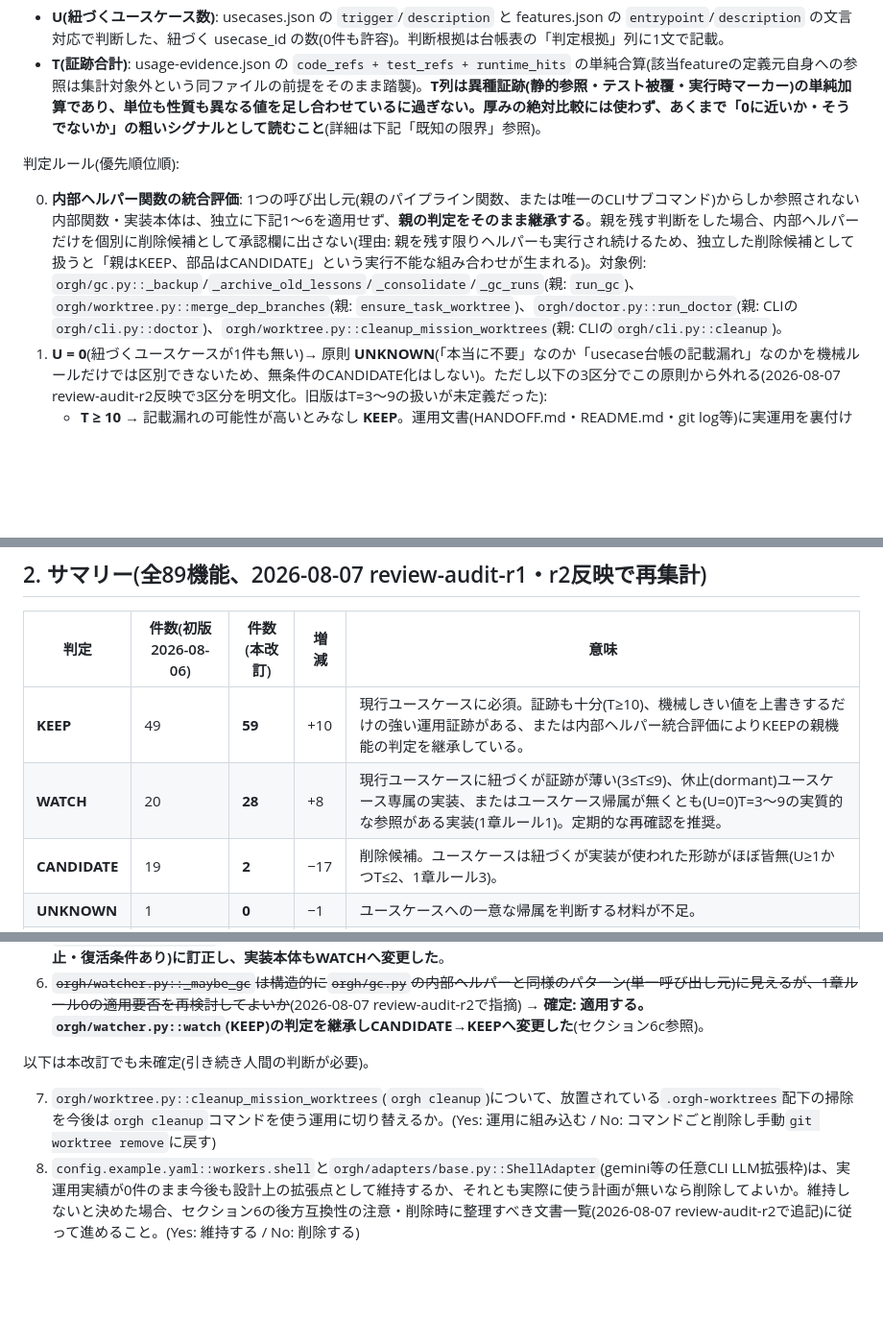
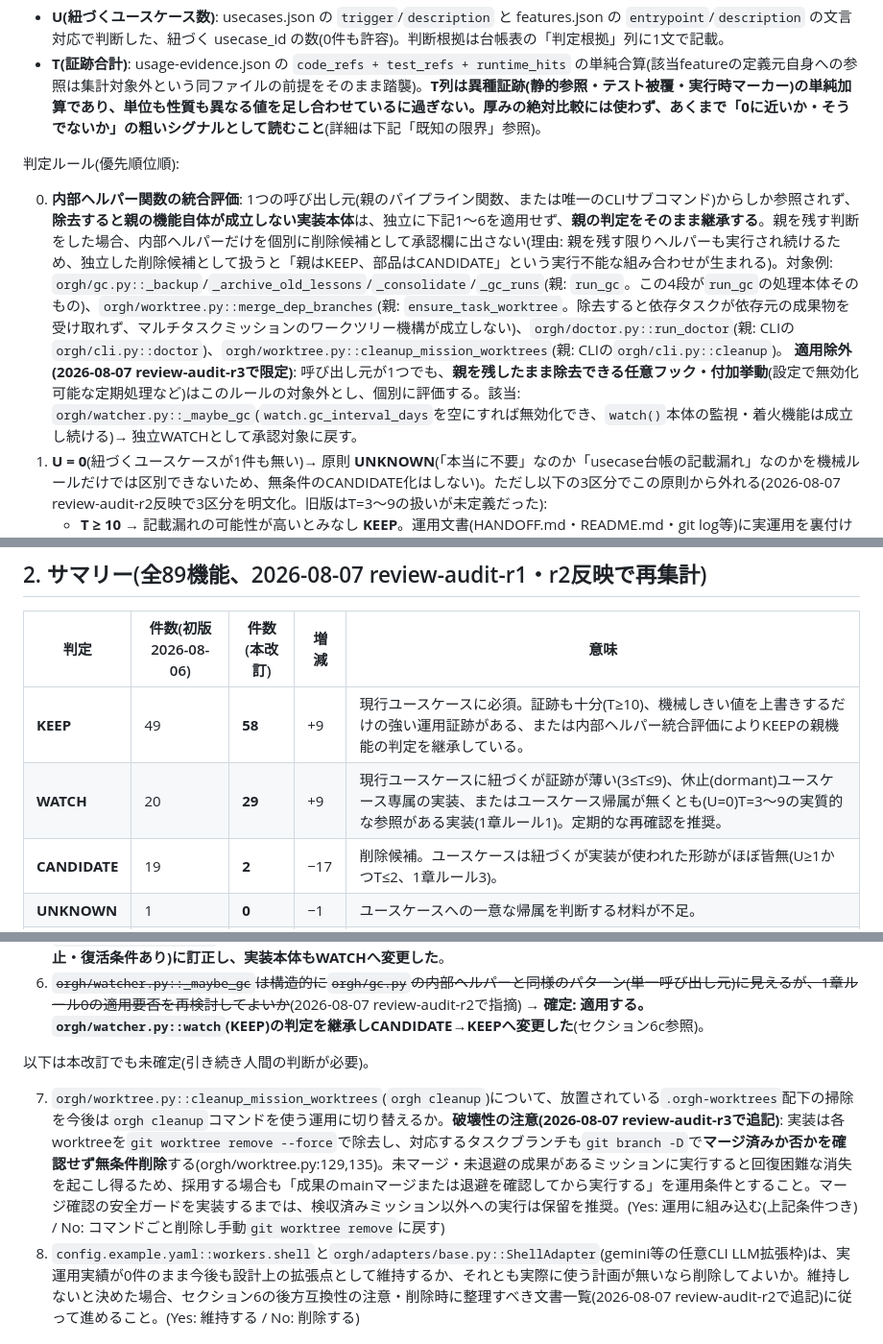
Before and after one commit to reirei0126/orgh, a Markdown page: docs/audit/pruning-ledger.md, 3 parts joined by grey strips. Shown at 96% size. Drawn GitHub-style; blank space fills up the shorter version.

Commit message:
orgh(a385f876/t4): Codexレビューr4反映 — ルール0を実装本体に限定・cleanupの破壊性を判断材料に明記
- ルール0(親判定統合)を「除去すると親が成立しない実装本体」に限定し、任意フックの適用除外を明文化。_maybe_gcは設定で無効化可能な付加挙動のため独立WATCHへ戻し承認対象に復帰(KEEP 58 / WATCH 29)
- merge_dep_branchesは「除去すると依存タスクの成果受け渡しが成立しない実装本体」として継承維持を根拠づけ
- cleanup採用判断(項目7)に--force+branch -D無条件削除の破壊性と「マージ/退避確認後に実行」の運用条件を明記

Co-Authored-By: Claude Fable 5 <noreply@anthropic.com>
Claude-Session: https://claude.ai/code/session_013G6V9ZNk2F7Qikjg8PEYmr

```diff
--- a/docs/audit/pruning-ledger.md
+++ b/docs/audit/pruning-ledger.md
@@ -19,7 +19,8 @@
 
 判定ルール(優先順位順):
 
-0. **内部ヘルパー関数の統合評価**: 1つの呼び出し元(親のパイプライン関数、または唯一のCLIサブコマンド)からしか参照されない内部関数・実装本体は、独立に下記1〜6を適用せず、**親の判定をそのまま継承する**。親を残す判断をした場合、内部ヘルパーだけを個別に削除候補として承認欄に出さない(理由: 親を残す限りヘルパーも実行され続けるため、独立した削除候補として扱うと「親はKEEP、部品はCANDIDATE」という実行不能な組み合わせが生まれる)。対象例: `orgh/gc.py::_backup`/`_archive_old_lessons`/`_consolidate`/`_gc_runs`(親: `run_gc`)、`orgh/worktree.py::merge_dep_branches`(親: `ensure_task_worktree`)、`orgh/doctor.py::run_doctor`(親: CLIの`orgh/cli.py::doctor`)、`orgh/worktree.py::cleanup_mission_worktrees`(親: CLIの`orgh/cli.py::cleanup`)。
+0. **内部ヘルパー関数の統合評価**: 1つの呼び出し元(親のパイプライン関数、または唯一のCLIサブコマンド)からしか参照されず、**除去すると親の機能自体が成立しない実装本体**は、独立に下記1〜6を適用せず、**親の判定をそのまま継承する**。親を残す判断をした場合、内部ヘルパーだけを個別に削除候補として承認欄に出さない(理由: 親を残す限りヘルパーも実行され続けるため、独立した削除候補として扱うと「親はKEEP、部品はCANDIDATE」という実行不能な組み合わせが生まれる)。対象例: `orgh/gc.py::_backup`/`_archive_old_lessons`/`_consolidate`/`_gc_runs`(親: `run_gc`。この4段が`run_gc`の処理本体そのもの)、`orgh/worktree.py::merge_dep_branches`(親: `ensure_task_worktree`。除去すると依存タスクが依存元の成果物を受け取れず、マルチタスクミッションのワークツリー機構が成立しない)、`orgh/doctor.py::run_doctor`(親: CLIの`orgh/cli.py::doctor`)、`orgh/worktree.py::cleanup_mission_worktrees`(親: CLIの`orgh/cli.py::cleanup`)。
+   **適用除外(2026-08-07 review-audit-r3で限定)**: 呼び出し元が1つでも、**親を残したまま除去できる任意フック・付加挙動**(設定で無効化可能な定期処理など)はこのルールの対象外とし、個別に評価する。該当: `orgh/watcher.py::_maybe_gc`(`watch.gc_interval_days`を空にすれば無効化でき、`watch()`本体の監視・着火機能は成立し続ける)→ 独立WATCHとして承認対象に戻す。
 1. **U = 0**(紐づくユースケースが1件も無い)→ 原則 **UNKNOWN**(「本当に不要」なのか「usecase台帳の記載漏れ」なのかを機械ルールだけでは区別できないため、無条件のCANDIDATE化はしない)。ただし以下の3区分でこの原則から外れる(2026-08-07 review-audit-r2反映で3区分を明文化。旧版はT=3〜9の扱いが未定義だった):
    - **T ≥ 10** → 記載漏れの可能性が高いとみなし **KEEP**。運用文書(HANDOFF.md・README.md・git log等)に実運用を裏付ける明示的な記述があれば判定根拠列に併記する。
    - **3 ≤ T ≤ 9** → 運用文書上の明示的な裏付けの有無を問わず **WATCH** とする(無関係語の水増しでは説明できない実質的な参照が一定数ある以上、無条件のUNKNOWNには据え置かない。例: `orgh/cli.py::scan`、T=7、運用文書上の裏付けなし)。
@@ -50,8 +51,8 @@
 
 | 判定 | 件数(初版2026-08-06) | 件数(本改訂) | 増減 | 意味 |
 |---|---|---|---|---|
-| **KEEP** | 49 | **59** | +10 | 現行ユースケースに必須。証跡も十分(T≥10)、機械しきい値を上書きするだけの強い運用証跡がある、または内部ヘルパー統合評価によりKEEPの親機能の判定を継承している。 |
-| **WATCH** | 20 | **28** | +8 | 現行ユースケースに紐づくが証跡が薄い(3≤T≤9)、休止(dormant)ユースケース専属の実装、またはユースケース帰属が無くとも(U=0)T=3〜9の実質的な参照がある実装(1章ルール1)。定期的な再確認を推奨。 |
+| **KEEP** | 49 | **58** | +9 | 現行ユースケースに必須。証跡も十分(T≥10)、機械しきい値を上書きするだけの強い運用証跡がある、または内部ヘルパー統合評価によりKEEPの親機能の判定を継承している。 |
+| **WATCH** | 20 | **29** | +9 | 現行ユースケースに紐づくが証跡が薄い(3≤T≤9)、休止(dormant)ユースケース専属の実装、またはユースケース帰属が無くとも(U=0)T=3〜9の実質的な参照がある実装(1章ルール1)。定期的な再確認を推奨。 |
 | **CANDIDATE** | 19 | **2** | −17 | 削除候補。ユースケースは紐づくが実装が使われた形跡がほぼ皆無(U≥1かつT≤2、1章ルール3)。 |
 | **UNKNOWN** | 1 | **0** | −1 | ユースケースへの一意な帰属を判断する材料が不足。 |
 | **合計** | 89 | 89 | 0 | |
@@ -250,5 +251,5 @@ r1改訂(セクション6b)の後、review-audit-r2で新たに指摘され判
 
 以下は本改訂でも未確定(引き続き人間の判断が必要)。
 
-7. `orgh/worktree.py::cleanup_mission_worktrees`(`orgh cleanup`)について、放置されている`.orgh-worktrees`配下の掃除を今後は`orgh cleanup`コマンドを使う運用に切り替えるか。(Yes: 運用に組み込む / No: コマンドごと削除し手動`git worktree remove`に戻す)
+7. `orgh/worktree.py::cleanup_mission_worktrees`(`orgh cleanup`)について、放置されている`.orgh-worktrees`配下の掃除を今後は`orgh cleanup`コマンドを使う運用に切り替えるか。**破壊性の注意(2026-08-07 review-audit-r3で追記)**: 実装は各worktreeを`git worktree remove --force`で除去し、対応するタスクブランチも`git branch -D`で**マージ済みか否かを確認せず無条件削除**する(orgh/worktree.py:129,135)。未マージ・未退避の成果があるミッションに実行すると回復困難な消失を起こし得るため、採用する場合も「成果のmainマージまたは退避を確認してから実行する」を運用条件とすること。マージ確認の安全ガードを実装するまでは、検収済みミッション以外への実行は保留を推奨。(Yes: 運用に組み込む(上記条件つき) / No: コマンドごと削除し手動`git worktree remove`に戻す)
 8. `config.example.yaml::workers.shell`と`orgh/adapters/base.py::ShellAdapter`(gemini等の任意CLI LLM拡張枠)は、実運用実績が0件のまま今後も設計上の拡張点として維持するか、それとも実際に使う計画が無いなら削除してよいか。維持しないと決めた場合、セクション6の後方互換性の注意・削除時に整理すべき文書一覧(2026-08-07 review-audit-r2で追記)に従って進めること。(Yes: 維持する / No: 削除する)
```
Also changed, not shown: other parts of docs/audit/pruning-ledger.md (+1 -1 lines).
